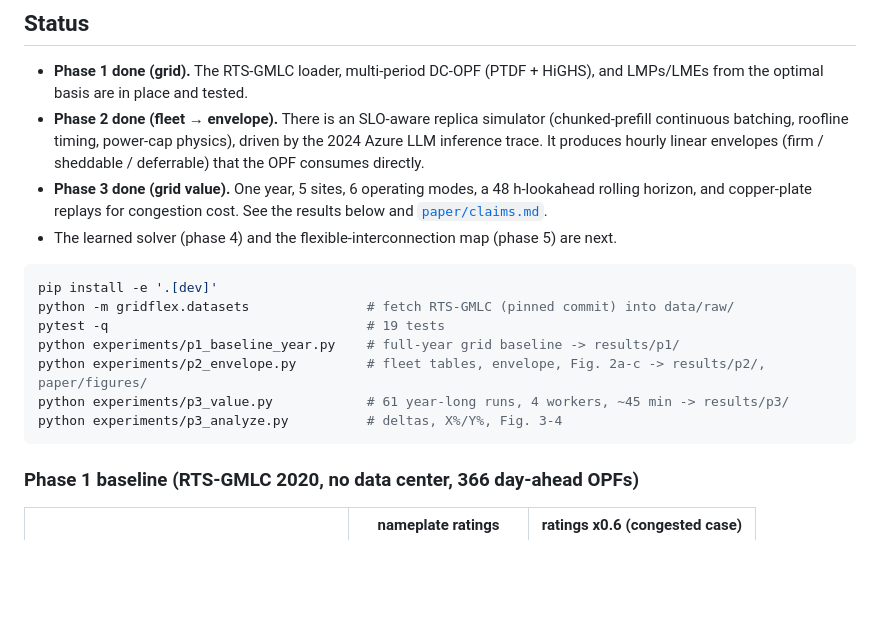
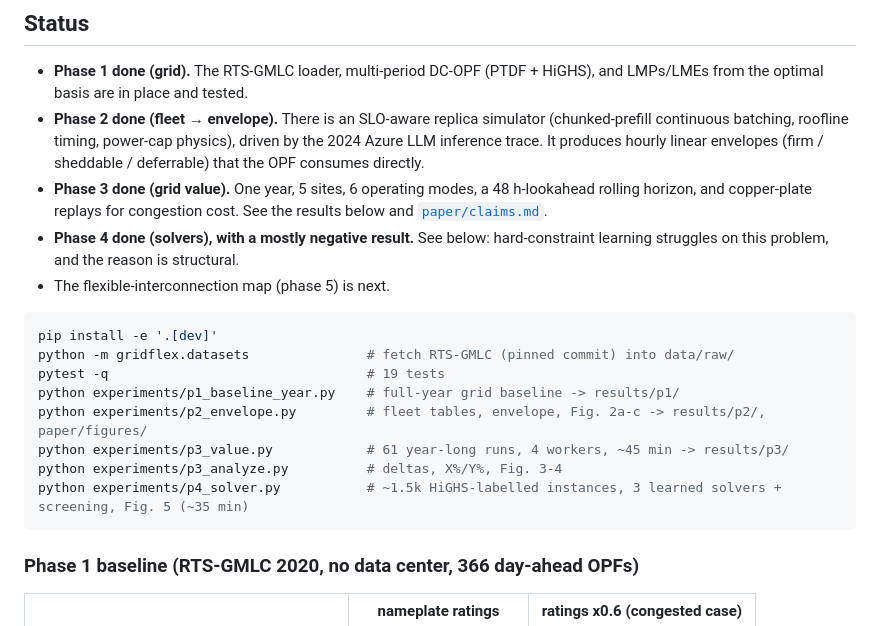
Before and after one commit to shivankur-code/flexible-ai-datacenter, a Markdown page: README.md, the part around one of its changes. GitHub-like rendering; blank space fills up the shorter version.

````diff
--- a/README.md
+++ b/README.md
@@ -26,7 +26,10 @@ See **[PLAN.md](PLAN.md)**.
 - **Phase 3 done (grid value).** One year, 5 sites, 6 operating modes, a
   48 h-lookahead rolling horizon, and copper-plate replays for congestion cost.
   See the results below and [`paper/claims.md`](paper/claims.md).
-- The learned solver (phase 4) and the flexible-interconnection map (phase 5) are next.
+- **Phase 4 done (solvers), with a mostly negative result.** See below:
+  hard-constraint learning struggles on this problem, and the reason is
+  structural.
+- The flexible-interconnection map (phase 5) is next.
 
 ```bash
 pip install -e '.[dev]'
@@ -36,6 +39,7 @@ python experiments/p1_baseline_year.py    # full-year grid baseline -> results/p
 python experiments/p2_envelope.py         # fleet tables, envelope, Fig. 2a-c -> results/p2/, paper/figures/
 python experiments/p3_value.py            # 61 year-long runs, 4 workers, ~45 min -> results/p3/
 python experiments/p3_analyze.py          # deltas, X%/Y%, Fig. 3-4
+python experiments/p4_solver.py           # ~1.5k HiGHS-labelled instances, 3 learned solvers + screening, Fig. 5 (~35 min)
 ```
 
 ### Phase 1 baseline (RTS-GMLC 2020, no data center, 366 day-ahead OPFs)
````
Also changed, not shown: other parts of README.md (+38 -0 lines), PLAN.md (+2 -2 lines), paper/claims.md (+20 -1 lines), paper/figures/fig5_solver_benchmark.png, 2 other files.
